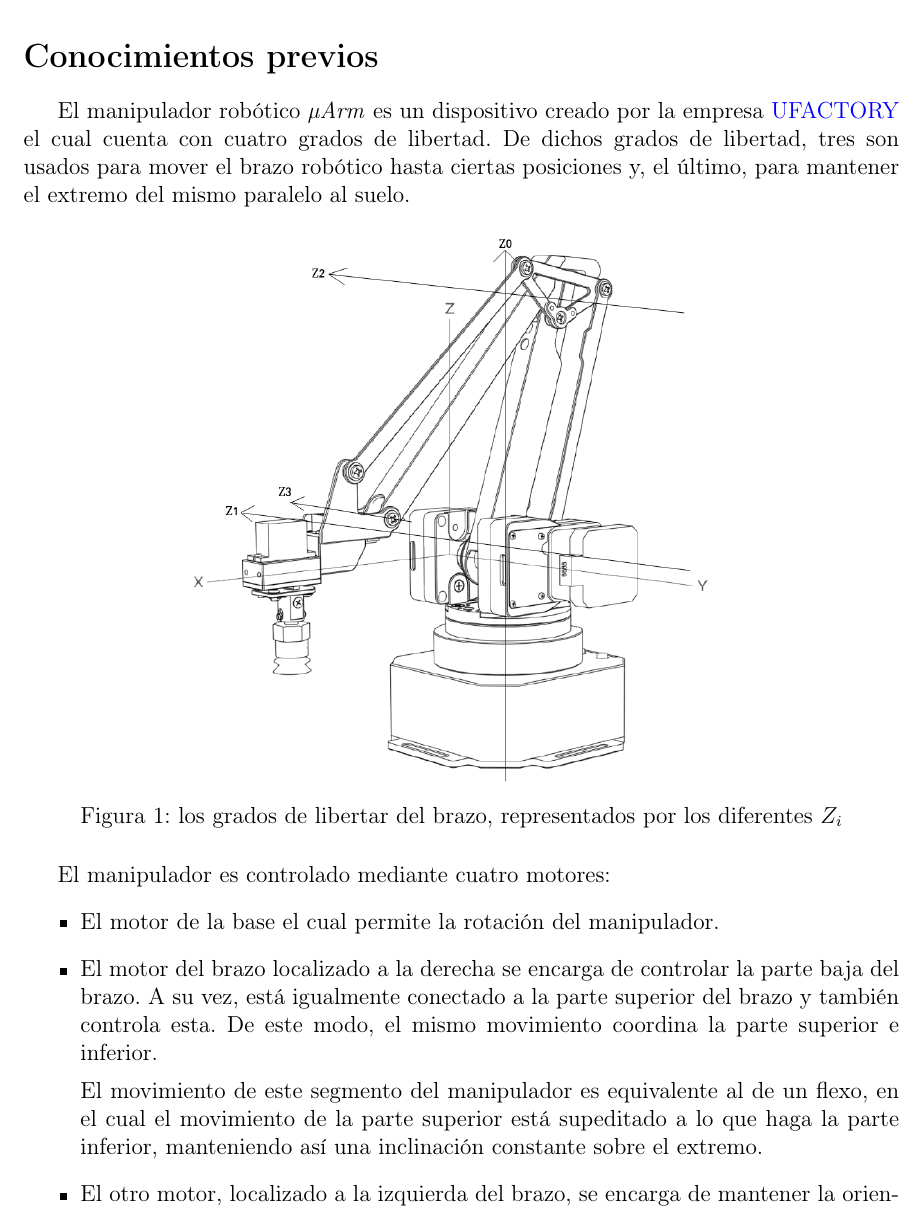
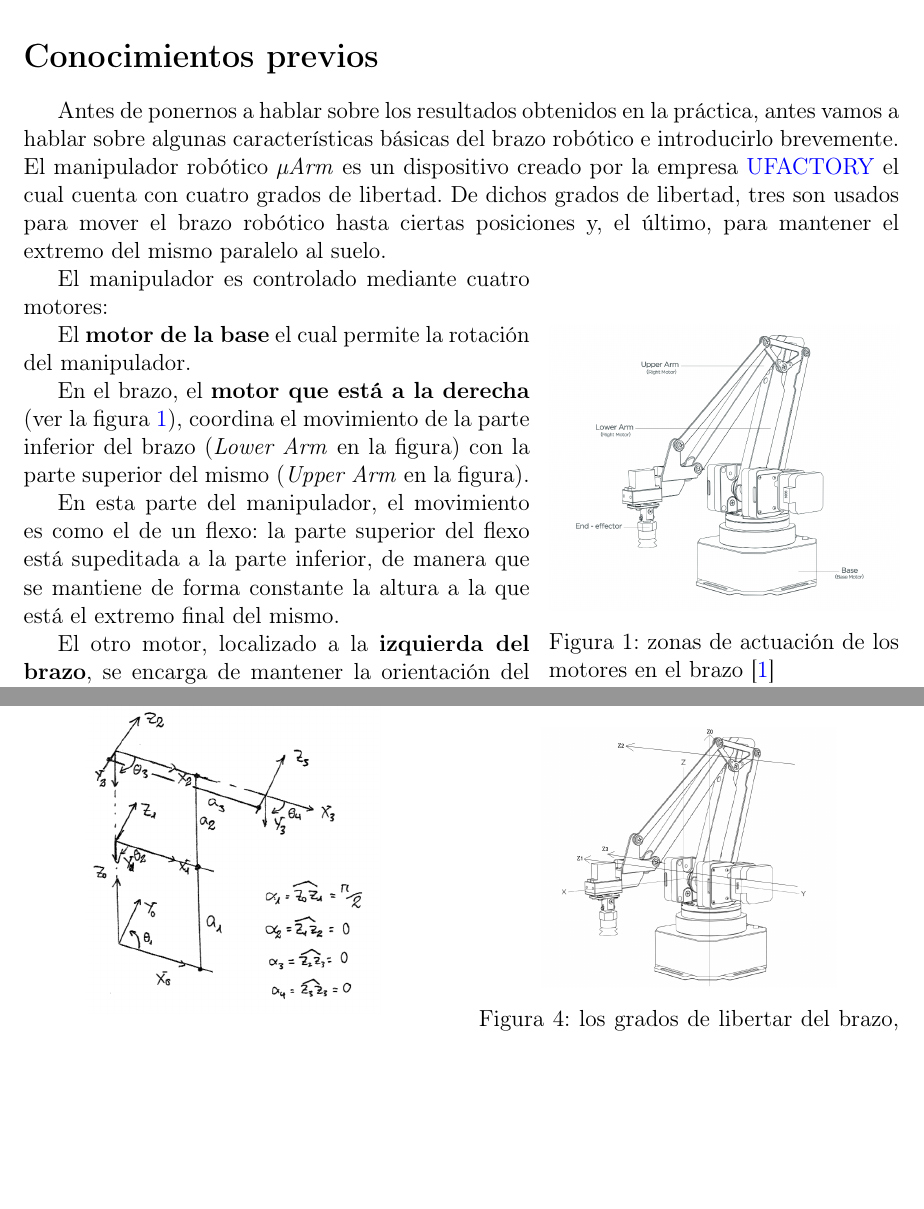
Before and after one commit to pArm-TFG/pArm-configurator, a LaTeX document (docs/memory/memory.tex): part of page 2 of 6 before the commit and two parts of pages 2 and 4 of 6 after it, the two joined at a grey line, cut so that both start at the same text, the shorter picture padded with empty space. Compiled offline with pdfLaTeX.

Commit message:
Updated memory

```diff
--- a/docs/memory/memory.tex
+++ b/docs/memory/memory.tex
@@ -26,6 +26,7 @@
 \usepackage[style=ieee]{biblatex}
 \usepackage{csquotes}
 \usepackage{siunitx}
+\usepackage{wrapfig}
 
 \addbibresource{references.bib}
 \definecolor{darkgreen}{rgb}{0.0, 0.4, 0.0}
@@ -69,35 +70,43 @@
 %%%% SECTIONS
 \section*{Conocimientos previos}
 
+Antes de ponernos a hablar sobre los resultados obtenidos en la práctica,
+antes vamos a hablar sobre algunas características básicas del brazo robótico e
+introducirlo brevemente.
 El manipulador robótico \emph{{\textmu}Arm} es un dispositivo creado por la empresa
 \href{https://www.ufactory.cc/#/}{UFACTORY} el cual cuenta con cuatro grados de libertad.
 De dichos grados de libertad, tres son usados para mover el brazo robótico hasta ciertas
 posiciones y, el último, para mantener el extremo del mismo paralelo al suelo.
 
-\begin{figure}[ht]
-    \centering
-    \includegraphics[height=10cm]{images/axis.png}
-    \caption{los grados de libertar del brazo, representados por los diferentes $Z_i$}
-    \label{fig:axis}
-\end{figure}
+\begin{wrapfigure}{R}{.4\textwidth}
+    \begin{center}
+        \includegraphics[width=.4\textwidth]{images/motors.png}
+        \caption{zonas de actuación de los motores en el brazo \cite{developer_guide_uarm}}
+        \label{fig:motors}
+    \end{center}
+\end{wrapfigure}
 
 El manipulador es controlado mediante cuatro motores:
-\begin{itemize}
-    \item El motor de la base el cual permite la rotación del manipulador.
-    \item El motor del brazo localizado a la derecha se encarga de controlar la parte baja del brazo.
-          A su vez, está igualmente conectado a la parte superior del brazo y también controla esta.
-          De este modo, el mismo movimiento coordina la parte superior e inferior.
 
-          El movimiento de este segmento del manipulador es equivalente al de un flexo,
-          en el cual el movimiento de la parte superior está supeditado a lo que haga
-          la parte inferior, manteniendo así una inclinación constante sobre el extremo.
-    \item El otro motor, localizado a la izquierda del brazo, se encarga de mantener la
+% \begin{itemize}
+    El \textbf{motor de la base} el cual permite la rotación del manipulador.
+
+    En el brazo, el \textbf{motor que está a la derecha} (ver la figura \ref{fig:motors}),
+    coordina el movimiento de la parte inferior del brazo (\textit{Lower Arm} en la figura)
+    con la parte superior del mismo (\textit{Upper Arm} en la figura).
+
+    En esta parte del manipulador, el movimiento es como el de un flexo: la parte superior
+    del flexo está supeditada a la parte inferior, de manera que se mantiene de forma
+    constante la altura a la que está el extremo final del mismo.
+
+    El otro motor, localizado a la \textbf{izquierda del brazo}, se encarga de mantener la
     orientación del extremo del manipulador. De esta manera, dicho extremo
     permanecerá paralelo al suelo. Teniendo en cuenta esto, podríamos decir
     que el robot en verdad solo tiene tres grados de libertad en tanto a que no se
     controla directamente el movimiento del último grado, ya que al final se mueve
     para permanecer paralelo al suelo.
-    \item El motor localizado en el extremo, con el cual se puede actuar sobre el
+
+    El \textbf{motor localizado en el extremo}, con el cual se puede actuar sobre el
     elemento que esté colocado allí. Por ejemplo, cuando se coloca una ventosa
     permite rotarla o, cuando se coloca la pinza, el movimiento del motor permite
     abrirla o cerrarla.
@@ -157,10 +160,18 @@ Además, está detallada la siguiente bibliografía:
 En esta sección vamos a describir la configuración geométrica del brazo robótico. La
 configuración que obtuvimos fue la siguiente:
 \begin{figure}[H]
+    \begin{minipage}{.48\linewidth}
         \centering
-    \includegraphics[height=4cm]{images/geometric_configuration.png}
+        \includegraphics[width=.7\linewidth]{images/geometric_configuration.png}
         \caption{configuración geométrica del robot}
         \label{fig:robot_config}
+    \end{minipage}\hfill
+    \begin{minipage}{.48\linewidth}
+        \centering
+        \includegraphics[width=.7\linewidth]{images/axis.png}
+        \caption{los grados de libertar del brazo, representados por los diferentes $Z_i$}
+        \label{fig:axis}
+    \end{minipage}
 \end{figure}
 
 Usando los datos que están presentes en la documentación al desarrollador \cite{developer_guide_uarm},
```
Also changed, not shown: docs/memory/memory.pdf, docs/memory/memory.tex (10 more changed lines), 5 other files. Lines whose indentation alone changed are shown as unchanged.
